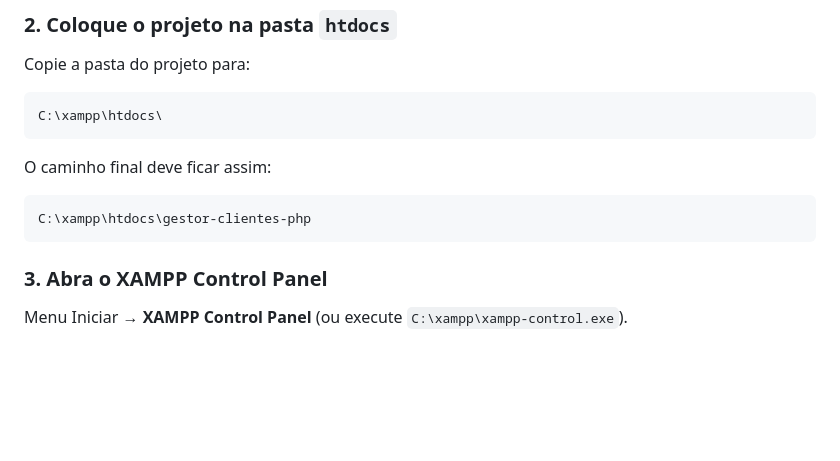
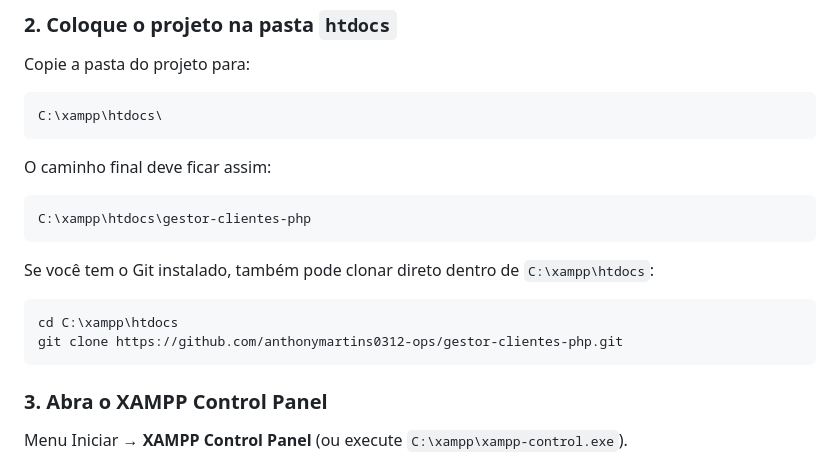
Before and after one commit to anthonymartins0312-ops/gestor-clientes-php, a Markdown page: README.md, the part around the change. Drawn GitHub-style; blank space fills up the shorter version.

Commit message:
README: comando para clonar o repositório
Co-Authored-By: Claude Opus 5.5 <noreply@anthropic.com>

````diff
--- a/README.md
+++ b/README.md
@@ -86,6 +86,13 @@ O caminho final deve ficar assim:
 
 ```
 C:\xampp\htdocs\gestor-clientes-php
+```
+
+Se você tem o Git instalado, também pode clonar direto dentro de `C:\xampp\htdocs`:
+
+```bash
+cd C:\xampp\htdocs
+git clone https://github.com/anthonymartins0312-ops/gestor-clientes-php.git
 ```
 
 ### 3. Abra o XAMPP Control Panel
````
